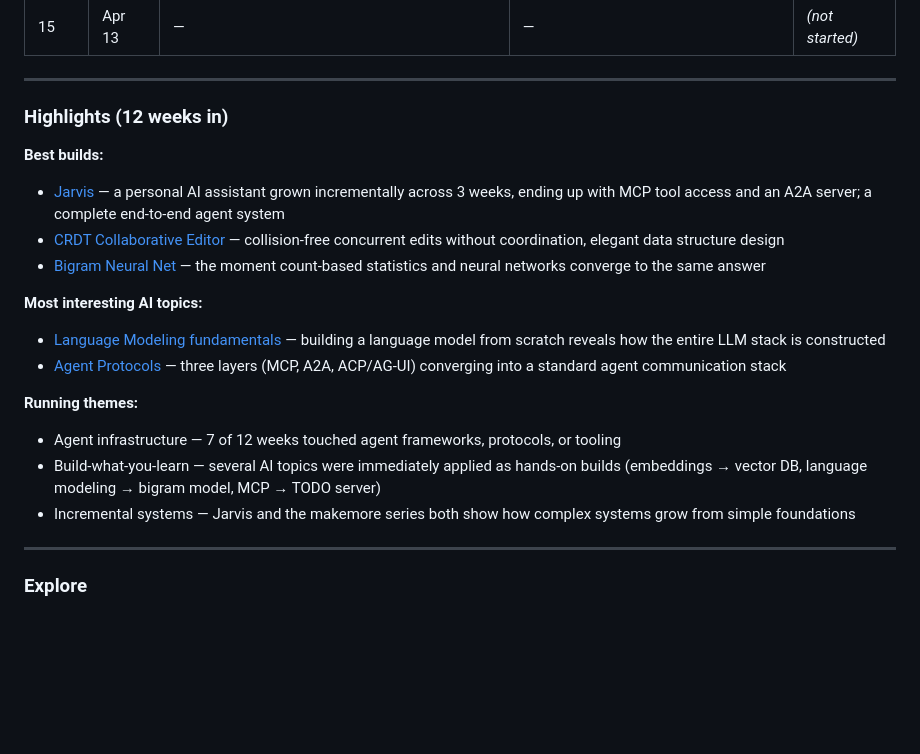
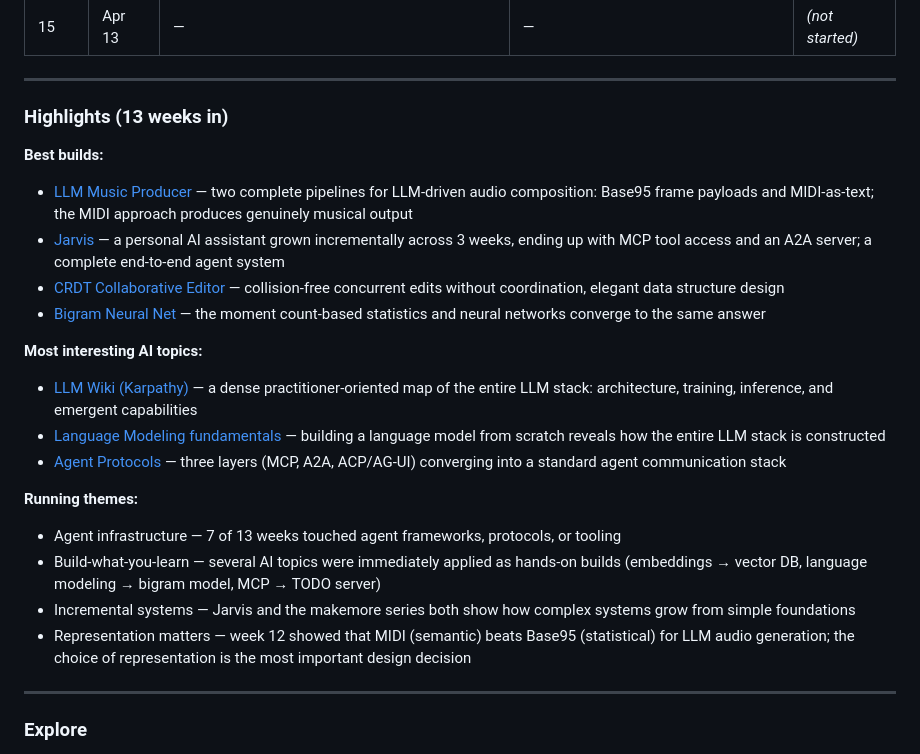
Before and after one commit to RGirish/monorepo, a Markdown page: README.md, the part around the change. Drawn GitHub-style; blank space fills up the shorter version.

Commit message:
chore: update highlights on every ingest; refresh highlights through week 13
Co-Authored-By: Claude Sonnet 4.6 <noreply@anthropic.com>

```diff
--- a/README.md
+++ b/README.md
@@ -29,21 +29,24 @@ Goal: One new AI topic learned and one new piece of software built, every week i
 
 ---
 
-### Highlights (12 weeks in)
+### Highlights (13 weeks in)
 
 **Best builds:**
+- [LLM Music Producer](wiki/builds/llm-music-producer.md) — two complete pipelines for LLM-driven audio composition: Base95 frame payloads and MIDI-as-text; the MIDI approach produces genuinely musical output
 - [Jarvis](wiki/builds/jarvis-chatbot.md) — a personal AI assistant grown incrementally across 3 weeks, ending up with MCP tool access and an A2A server; a complete end-to-end agent system
 - [CRDT Collaborative Editor](wiki/builds/crdt-collaborative-editor.md) — collision-free concurrent edits without coordination, elegant data structure design
 - [Bigram Neural Net](wiki/builds/bigram-neural-net.md) — the moment count-based statistics and neural networks converge to the same answer
 
 **Most interesting AI topics:**
+- [LLM Wiki (Karpathy)](wiki/tools/llm-wiki.md) — a dense practitioner-oriented map of the entire LLM stack: architecture, training, inference, and emergent capabilities
 - [Language Modeling fundamentals](wiki/concepts/language-modeling-fundamentals.md) — building a language model from scratch reveals how the entire LLM stack is constructed
 - [Agent Protocols](wiki/concepts/agent-protocols.md) — three layers (MCP, A2A, ACP/AG-UI) converging into a standard agent communication stack
 
 **Running themes:**
-- Agent infrastructure — 7 of 12 weeks touched agent frameworks, protocols, or tooling
+- Agent infrastructure — 7 of 13 weeks touched agent frameworks, protocols, or tooling
 - Build-what-you-learn — several AI topics were immediately applied as hands-on builds (embeddings → vector DB, language modeling → bigram model, MCP → TODO server)
 - Incremental systems — Jarvis and the makemore series both show how complex systems grow from simple foundations
+- Representation matters — week 12 showed that MIDI (semantic) beats Base95 (statistical) for LLM audio generation; the choice of representation is the most important design decision
 
 ---
 
```
Also changed, not shown: CLAUDE.md (+1 -1 lines).
